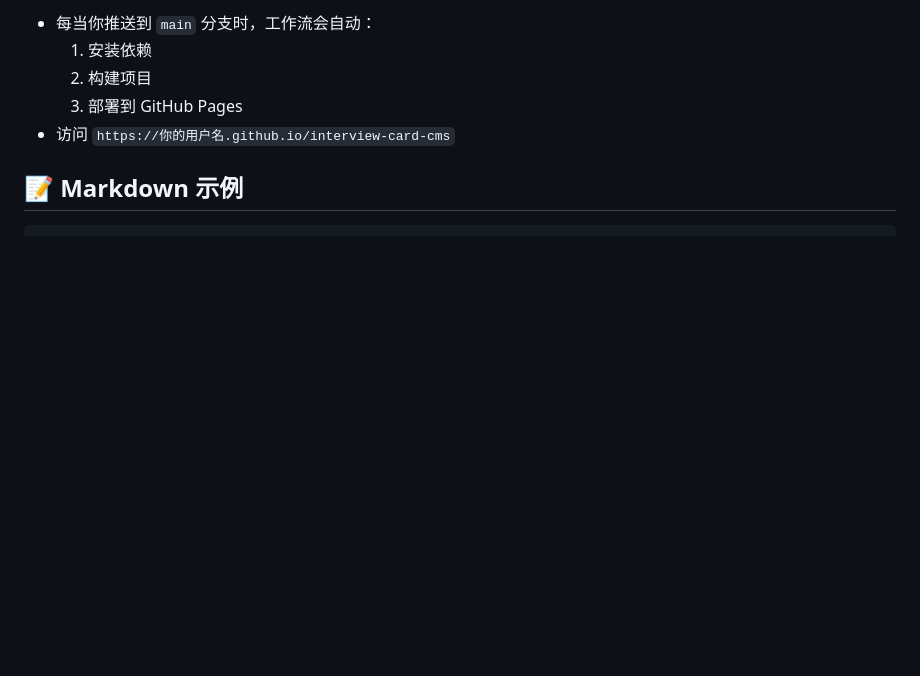
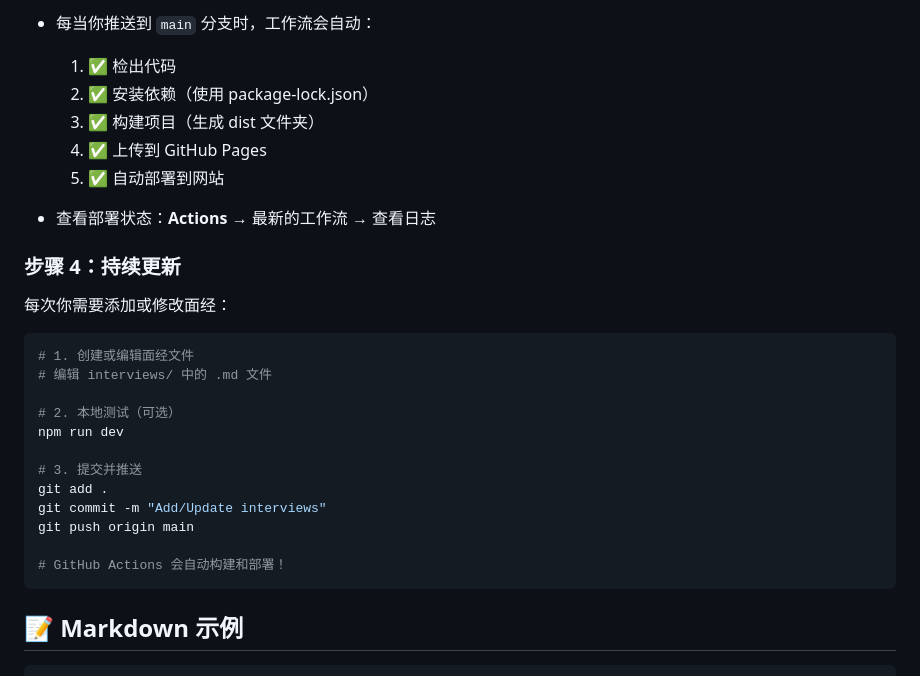
Before and after one commit to theudas/kd, a Markdown page: README.md, the part around one of its changes. Drawn GitHub-style; blank space fills up the shorter version.

````diff
--- a/README.md
+++ b/README.md
@@ -117,9 +151,31 @@ git push -u origin main
 
 - 每当你推送到 `main` 分支时，工作流会自动：
-  1. 安装依赖
-  2. 构建项目
-  3. 部署到 GitHub Pages
-- 访问 `https://你的用户名.github.io/interview-card-cms`
+  1. ✅ 检出代码
+  2. ✅ 安装依赖（使用 package-lock.json）
+  3. ✅ 构建项目（生成 dist 文件夹）
+  4. ✅ 上传到 GitHub Pages
+  5. ✅ 自动部署到网站
+
+- 查看部署状态：**Actions** → 最新的工作流 → 查看日志
+
+### 步骤 4：持续更新
+
+每次你需要添加或修改面经：
+
+```bash
+# 1. 创建或编辑面经文件
+# 编辑 interviews/ 中的 .md 文件
+
+# 2. 本地测试（可选）
+npm run dev
+
+# 3. 提交并推送
+git add .
+git commit -m "Add/Update interviews"
+git push origin main
+
+# GitHub Actions 会自动构建和部署！
+```
 
 ## 📝 Markdown 示例
 
````
Also changed, not shown: other parts of README.md (+94 -8 lines), GITHUB_PAGES_SETUP.md (added, +215 -0 lines).
